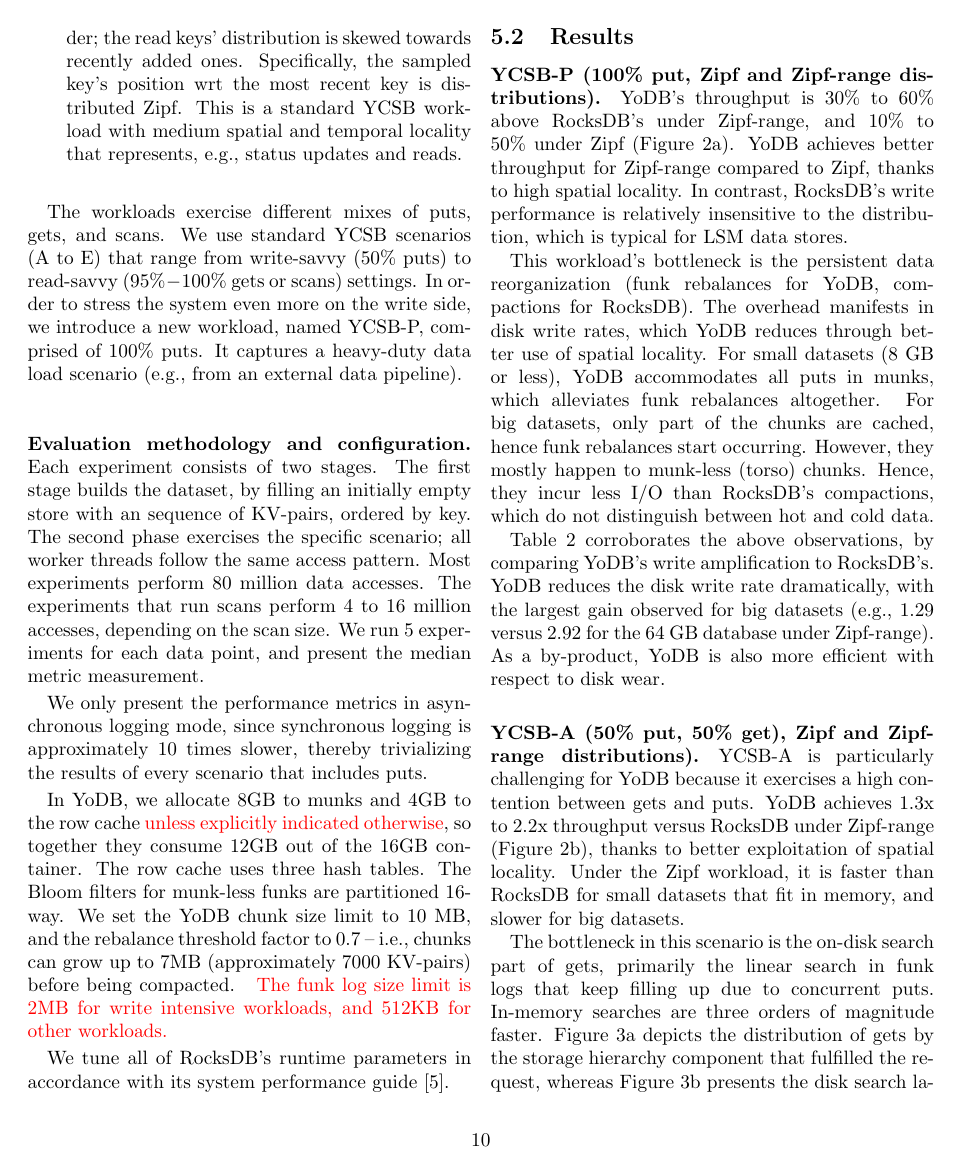
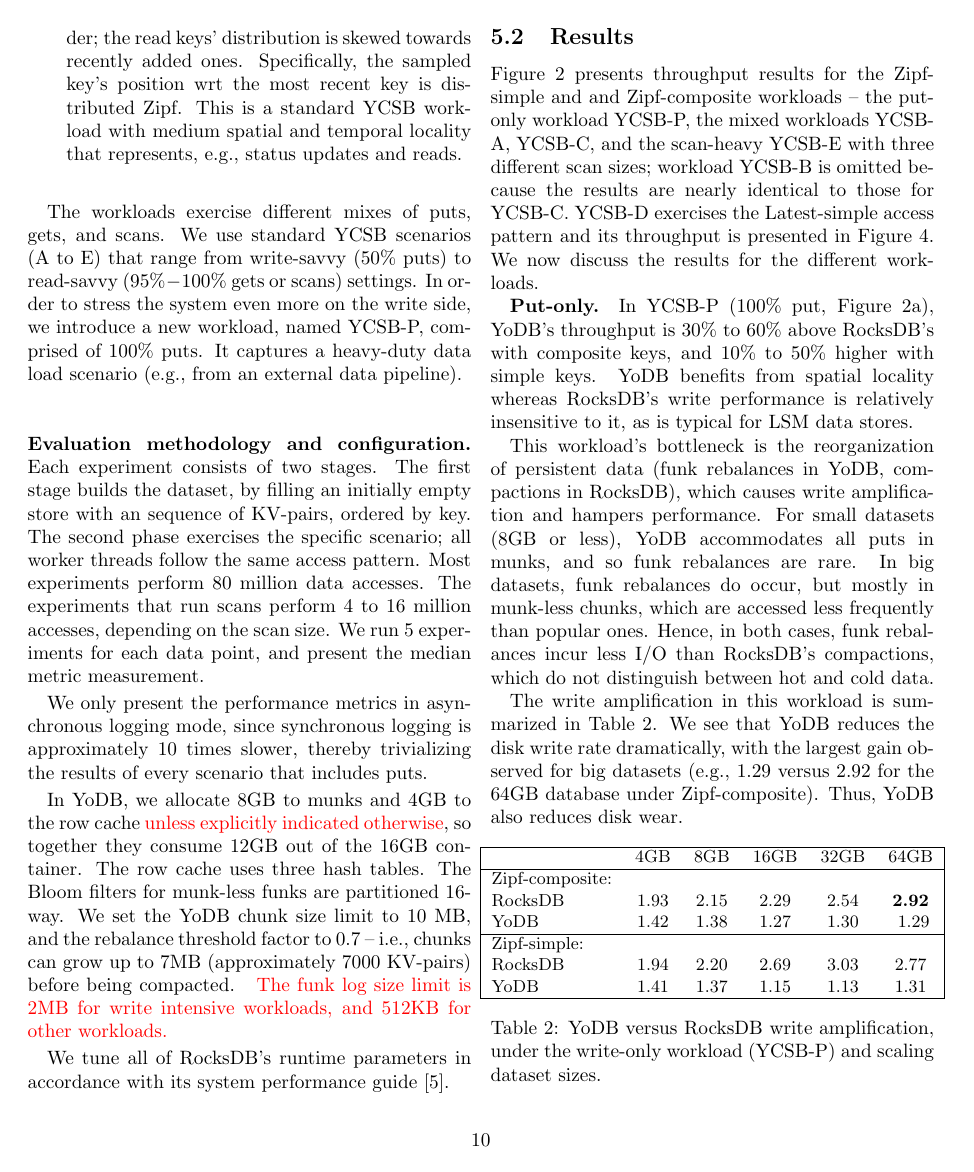
Before and after one commit to Eshcar/PiWi, a LaTeX document (Persistent-KVStore-for-RTAnalytics.tex, which reads eval.tex): page 10 of 17. Compiled offline with pdfLaTeX; a LaTeX package or settings file that is missing is left out.

Commit message:
results discussion

```diff
--- a/eval.tex
+++ b/eval.tex
@@ -55,8 +55,8 @@
 with composite keys, such as message threads~\cite{Borthakur:2011:AHG:1989323.1989438},
 social network associations~\cite{Armstrong:2013:LDB:2463676.2465296}, and analytics engines~\cite{flurry}.
 
-\item {\em Latest-simple} -- frequent access to recently added keys.
- KV-pairs are inserted in sequential key order; the read keys' distribution is skewed towards recently added ones.
+\item {\em Latest-simple} -- frequent access to recently added simple keys.
+Keys are inserted in sequential  order; the read keys' distribution is skewed towards recently added ones.
 Specifically, the sampled key's position wrt the most recent key is distributed Zipf. This is a
 standard YCSB workload with medium spatial and temporal locality that represents, e.g., status updates and reads.
 
@@ -148,35 +148,39 @@
 \label{fig:throughput}
 \end{figure*}
 
-\paragraph{YCSB-P (100\% put, Zipf and Zipf-range distributions).}
-\sys's throughput is $30\%$ to $60\%$ above RocksDB's under Zipf-range,
-and $10\%$ to $50\%$ under Zipf (Figure~\ref{fig:throughput:p}).
-\sys\ achieves better throughput for Zipf-range compared to Zipf,
-thanks to high spatial locality. In contrast, RocksDB's write performance
-is relatively insensitive to the distribution, which is typical for LSM data stores.
+Figure~\ref{fig:throughput} presents throughput results for the Zipf-simple and
+and Zipf-composite workloads -- the put-only workload YCSB-P, the mixed
+workloads YCSB-A, YCSB-C, and the scan-heavy YCSB-E with three different scan sizes;
+workload YCSB-B is omitted because the results are nearly identical to those
+for YCSB-C. YCSB-D exercises the Latest-simple  access pattern and
+its throughput is presented in Figure~\ref{fig:throughput:d}.
+%
+We now discuss the results for the different workloads.
 
-This workload's bottleneck is the persistent data reorganization
-(funk rebalances for \sys, compactions for RocksDB). The overhead
-manifests in disk write rates, which \sys\/ reduces through better use of spatial locality.
-For small datasets (8 GB or less), \sys\/ accommodates all puts in munks, which alleviates
-funk rebalances altogether. For big datasets, only part of the chunks are cached, hence
-funk rebalances start occurring. However, they mostly happen to munk-less
-(torso) chunks. Hence, they incur less I/O than RocksDB's compactions, which do not
+{\bf Put-only.}
+In
+%\paragraph
+{YCSB-P} (100\% put, Figure~\ref{fig:throughput:p}),
+\sys's throughput is $30\%$ to $60\%$ above RocksDB's with composite keys,
+and $10\%$ to $50\%$ higher with simple keys.
+\sys\ benefits from spatial locality whereas RocksDB's write performance
+is relatively insensitive to it, as is typical for LSM data stores.
+
+This workload's bottleneck is the reorganization of persistent data
+(funk rebalances in \sys, compactions in RocksDB), which causes
+write amplification and hampers performance.
+%The overhead manifests in disk write rates, which \sys\/ reduces through better use of spatial locality.
+For small datasets (8GB or less), \sys\/ accommodates all puts in munks, and so
+funk rebalances are rare. In big datasets, funk rebalances do occur, but mostly in munk-less
+chunks, which are accessed less frequently than popular ones.
+Hence, in both cases, funk rebalances incur less I/O than RocksDB's compactions, which do not
 distinguish between hot and cold data.
 
-Table~\ref{fig:writeamp} corroborates the above observations, by comparing
-\sys's write amplification to RocksDB's. \sys\/ reduces the disk write rate dramatically,
-with the largest gain observed for big datasets (e.g., $1.29$ versus $2.92$ for the 64 GB
-database under Zipf-range). As a by-product, \sys\/ is also more
-efficient with respect to disk wear.
+The write amplification in this workload is summarized in
+Table~\ref{fig:writeamp}. We see that \sys\/ reduces the disk write rate dramatically,
+with the largest gain observed for big datasets (e.g., $1.29$ versus $2.92$ for the 64GB
+database under Zipf-composite). Thus, \sys\/ also reduces disk wear.
 
-\paragraph{YCSB-A (50\% put, 50\% get), Zipf and Zipf-range distributions).}
-YCSB-A  is particularly challenging for \sys\/ because it exercises a high contention between gets and puts.
-\sys\/ achieves $1.3$x to $2.2$x throughput versus RocksDB under Zipf-range (Figure~\ref{fig:throughput:a}),
-thanks to better exploitation of spatial locality. Under the Zipf workload, it is faster than RocksDB for small
-datasets that fit in memory, and slower for big datasets.
 
-The bottleneck in this scenario is the on-disk search part of gets, primarily the linear search in funk logs
-that keep filling up due to concurrent puts. In-memory searches are three orders of magnitude
-faster. Figure~\ref{fig:readstat:dist} depicts the distribution of gets by the storage hierarchy component
-that fulfilled the request, whereas Figure~\ref{fig:readstat:lat} presents the disk search latencies by component.
+\begin{table}[htb]
+\centerline{
@@ -205,16 +187,19 @@
 {\small{
-\begin{tabular}{|l|c|c|c|c|c|}
+\begin{tabular}{|lccccc|}
 \hline
-& 4GB & 8GB & 16GB & 32GB & 64GB \\
+ & 4GB & 8GB & 16GB & 32GB & 64GB \\
 \hline
-RocksDB, Zipf-range & 1.93	& 2.15 & 2.29 & 2.54	& {\bf {2.92}}\\
-\sys, Zipf-range &  1.42	 & 1.38	& 1.27	& 1.30	& { {1.29}}\\
+Zipf-composite: &  \multicolumn{5}{c|}{}  \\
+RocksDB & 1.93	& 2.15 & 2.29 & 2.54	& {\bf {2.92}}\\
+\sys &  1.42	 & 1.38	& 1.27	& 1.30	& { {1.29}}\\
 \hline
-RocksDB, Zipf & 1.94 & 2.20	& 2.69 & 3.03 &	2.77 \\
-\sys, Zipf & 1.41& 1.37	& 1.15	& 1.13	& 1.31 \\
+Zipf-simple: &  \multicolumn{5}{c|}{}   \\
+RocksDB & 1.94 & 2.20	& 2.69 & 3.03 &	2.77 \\
+\sys & 1.41& 1.37	& 1.15	& 1.13	& 1.31 \\
 \hline
 \end{tabular}
 }}
+}
 %\centering
 %\hspace{0.05\linewidth}
 %\begin{subfigure}{0.3\linewidth}
```
Also changed, not shown: eval.tex (79 more changed lines).
